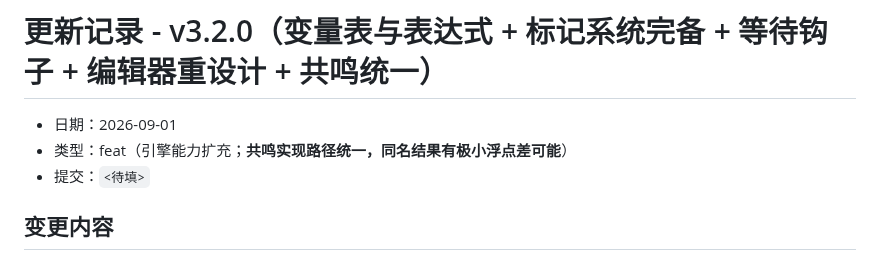
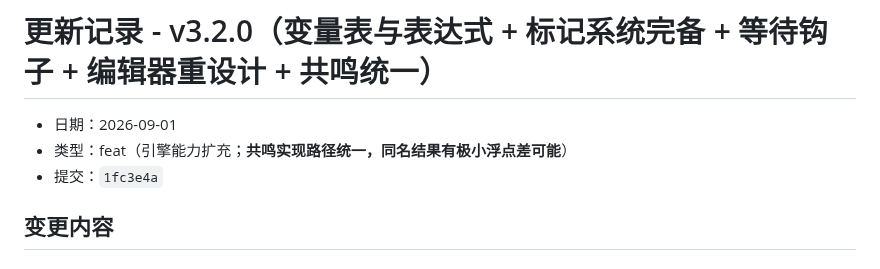
Before and after one commit to icdyso/namefight_pro, a Markdown page: docs/updates/2026-09-01-v3.2.0.md, the part around the change. Rendered like a GitHub page.

Commit message:
docs: v3.2.0 记录提交哈希

```diff
--- a/docs/updates/2026-09-01-v3.2.0.md
+++ b/docs/updates/2026-09-01-v3.2.0.md
@@ -2,7 +2,7 @@
 
 - 日期：2026-09-01
 - 类型：feat（引擎能力扩充；**共鸣实现路径统一，同名结果有极小浮点差可能**）
-- 提交：`<待填>`
+- 提交：`1fc3e4a`
 
 ## 变更内容
 
```
